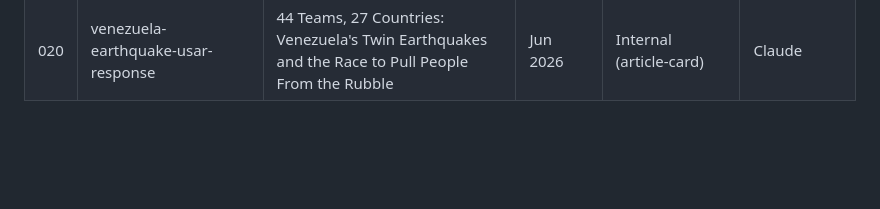
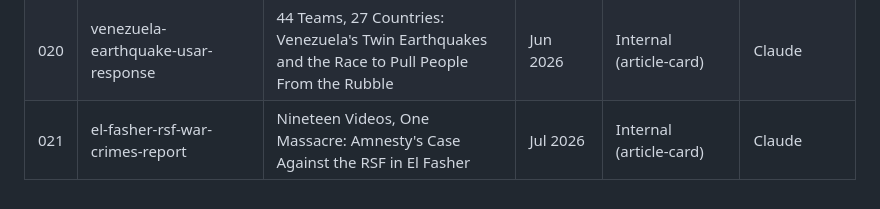
Before and after one commit to putrosm/ummanitarian-insight, a Markdown page: KONTEN-REGISTER.md, the part around the change. Rendered like a GitHub page; blank space fills up the shorter version.

Commit message:
publish: KONTEN-REGISTER.md

```diff
--- a/KONTEN-REGISTER.md
+++ b/KONTEN-REGISTER.md
@@ -26,3 +26,4 @@
 | 018 | syria-wfp-bread-subsidy-hunger-funding | Four Million Daily: Syria's Bread Lifeline Has Been Cut | Jun 2026 | Internal (article-card) | Claude |
 | 019 | lombok-barat-drought-clean-water-crisis | Thirty Days Without Rain: Lombok Barat's Clean Water Emergency | Jun 2026 | Internal (article-card) | Claude |
 | 020 | venezuela-earthquake-usar-response | 44 Teams, 27 Countries: Venezuela's Twin Earthquakes and the Race to Pull People From the Rubble | Jun 2026 | Internal (article-card) | Claude |
+| 021 | el-fasher-rsf-war-crimes-report | Nineteen Videos, One Massacre: Amnesty's Case Against the RSF in El Fasher | Jul 2026 | Internal (article-card) | Claude |
```
